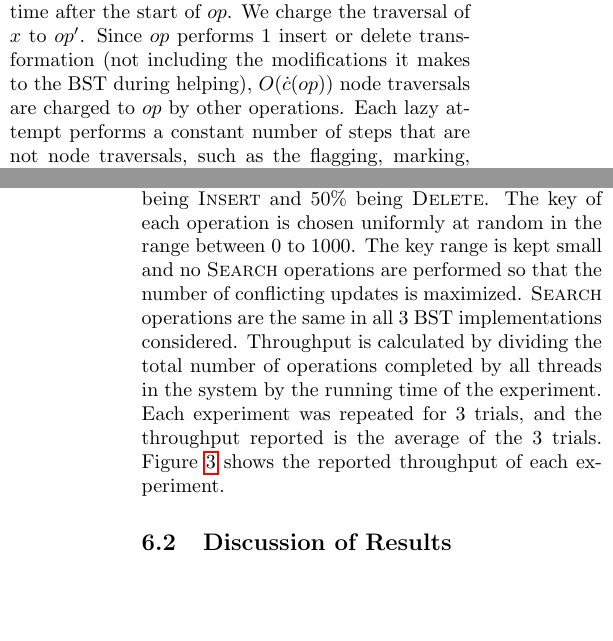
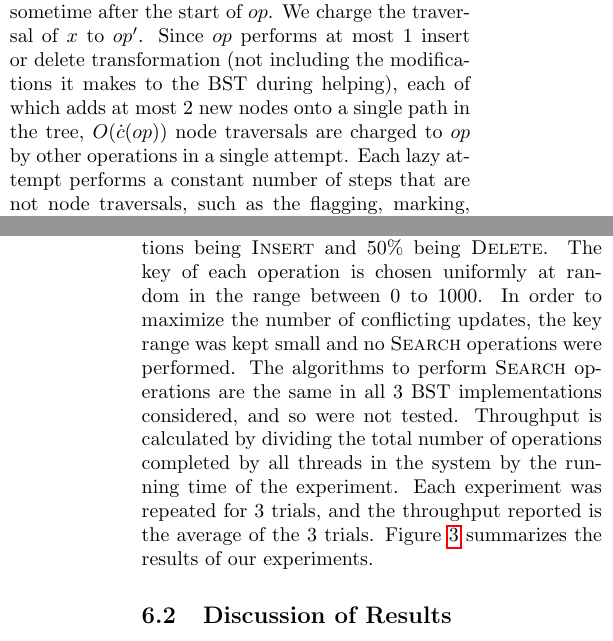
Before and after one commit to Jer-kO/csc2222-project, a LaTeX paper (report/csc2222_report.tex): two parts of the columns of pages 5 and 6 of 9, joined at a grey line, cut so that both start at the same text, the shorter picture padded with empty space. Compiled offline with pdfLaTeX.

Commit message:
Minor edits to report

```diff
--- a/report/csc2222_report.tex
+++ b/report/csc2222_report.tex
@@ -180,7 +180,7 @@ For any finite execution $\alpha$, the total number of steps taken during the he
 \end{equation*}
 This follows directly from the amortized step complexity of an EFRB-BST.
 
-We must therefore give a bound on the total number of steps taken during the lazy phases. We count the total number of steps taken during searches using a charging scheme.  Each attempt of the lazy phase of an operation $op$ performs a search starting from the root. If a node $x$ visited during the search is in the BST at the start of $op$, charge the node traversal to $op$. By definition, there are at most $h(op)$ such nodes charged to $op$ each lazy attempt. So suppose $x$ was added to the BST by a concurrent operation $op'$ sometime after the start of $op$. We charge the traversal of $x$ to $op'$. Since $op$ performs 1 insert or delete transformation (not including the modifications it makes to the BST during helping), $O(\dot{c}(op))$ node traversals are charged to $op$ by other operations. Each lazy attempt performs a constant number of steps that are not node traversals, such as the flagging, marking, and unflagging CASs. Since $op$ performs at most $k$ lazy attempts, it follows that
+We must therefore give a bound on the total number of steps taken during the lazy phases. We count the total number of steps taken during searches using a charging scheme.  Each attempt of the lazy phase of an operation $op$ performs a search starting from the root. If a node $x$ visited during the search is in the BST at the start of $op$, charge the node traversal to $op$. By definition, there are at most $h(op)$ such nodes charged to $op$ each lazy attempt. So suppose $x$ was added to the BST by a concurrent operation $op'$ sometime after the start of $op$. We charge the traversal of $x$ to $op'$. Since $op$ performs at most 1 insert or delete transformation (not including the modifications it makes to the BST during helping), each of which adds at most 2 new nodes onto a single path in the tree, $O(\dot{c}(op))$ node traversals are charged to $op$ by other operations in a single attempt. Each lazy attempt performs a constant number of steps that are not node traversals, such as the flagging, marking, and unflagging CASs. Since $op$ performs at most $k$ lazy attempts, it follows that
 \begin{equation*}
 \sum_{op\in\alpha} lazySteps(op) = O\bigg(\sum_{op\in\alpha} k(h(op) + \dot{c}(op))\bigg).
 \end{equation*}
@@ -212,10 +212,10 @@ Brown has provided an implementation of the EFRB-BST in Java as well as a framew
 
-All experiments were run on an m5d.8xlarge Amazon EC2 instance, with 32 virtual CPUs. In each experiment, each thread in a system of size $N \in  \{1, 4, 8, 16, 32\}$ attempts to perform as many data structure operations as possible in a 30 second time frame. The type of operation performed by each processes is chosen randomly, with 50\% of the operations being \textsc{Insert} and 50\% being \textsc{Delete}. The key of each operation is chosen uniformly at random in the range between 0 to 1000. The key range is kept small and no \textsc{Search} operations are performed so that the number of conflicting updates is maximized. \textsc{Search} operations are the same in all 3 BST implementations considered. Throughput is calculated by dividing the total number of operations completed by all threads in the system by the running time of the experiment. Each experiment was repeated for 3 trials, and the throughput reported is the average of the 3 trials. Figure~\ref{results} shows the reported throughput of each experiment.
+All experiments were run on an m5d.8xlarge Amazon EC2 instance, with 32 virtual CPUs. In each experiment, each thread in a system of size $N \in  \{1, 4, 8, 16, 32\}$ is scheduled to perform as many data structure operations as possible in a 30 second time frame. The type of operation performed by each processes is chosen randomly, with 50\% of the operations being \textsc{Insert} and 50\% being \textsc{Delete}. The key of each operation is chosen uniformly at random in the range between 0 to 1000. In order to maximize the number of conflicting updates, the key range was kept small and no \textsc{Search} operations were performed. The algorithms to perform \textsc{Search} operations are the same in all 3 BST implementations considered, and so were not tested. Throughput is calculated by dividing the total number of operations completed by all threads in the system by the running time of the experiment. Each experiment was repeated for 3 trials, and the throughput reported is the average of the 3 trials. Figure~\ref{results} summarizes the results of our experiments.
 
 \subsection{Discussion of Results}
 In all experiments, the $k$-lazy BST performs as well as the EFRB-BST. Notice that the EFHR-BST which has amortized step complexity $O(h(op) + \dot{c}(op))$ performs worse than the EFRB-BST, which has amortized step complexity $\Omega(h(op)\dot{c}(op))$. However, all 3 lock-free BST implementations before better than the concurrent skip list provided by Java's Concurrency Library.
 
-We suspect that the EFHR-BST does not perform as well as the EFBR-BST or $k$-lazy BST due to the overhead of performing stack operations. The majority of operations complete after a single attempt, and so there is little advantage in backtracking. Finding an operation workload in which the advantages of an EFHR-BST can be observed is difficult. When keys are inserted uniformly at random in the range $[0,M]$, it can be shown that with high probability, the resulting tree has height $\Theta(\log M)$~\cite{CLRS}. Thus, we require a large key range so that restarting searches from the root is expensive compared to backtracking. However, when the key range is large, the probability that we observe conflicting updates is small. With $N$ threads, the probability of scheduling an operation  that conflicts with another thread is less than $N/M$. In applications that generate unbalanced BSTs with many overlapping update operations, we suspect that the EFHR-BST to perform better than a EFBR-BST.
+We suspect that the EFHR-BST does not perform as well as the EFBR-BST or $k$-lazy BST due to the overhead of performing stack operations. The majority of operations complete after a single attempt, and so there is little advantage in backtracking. Finding an operation workload in which the advantages of an EFHR-BST can be observed is difficult. When keys are inserted uniformly at random in the range $[0,M]$, it can be shown that with high probability, the resulting tree has height $\Theta(\log M)$~\cite{CLRS}. Thus, we require a large key range so that restarting searches from the root is expensive compared to backtracking from a leaf. However, when the key range is large, the probability that we observe conflicting updates is small. With $N$ threads, the probability of scheduling an operation  that conflicts with another thread is less than $N/M$. Thus, if most operations complete within their first attempt, storing all nodes in a local stack is again useless. In applications that generate unbalanced BSTs with many overlapping update operations, we suspect that the EFHR-BST to perform better than a EFBR-BST.
 
 Due to time constraints, we do not provide results for any other operation workloads. Different \textsc{Insert} to \textsc{Delete} ratios and key ranges can easily be tested by the testing framework. Initial tests of such changes does not show any drastic differences in the reported throughput.
 
```
Also changed, not shown: report/csc2222_report.tex (8 more changed lines).
